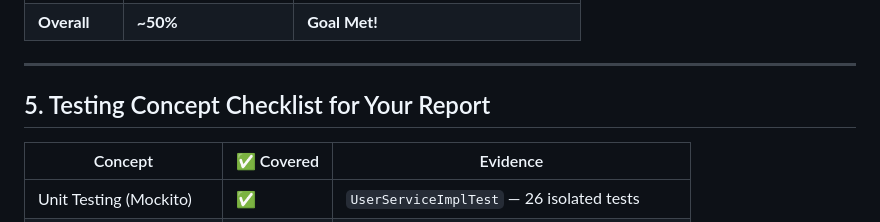
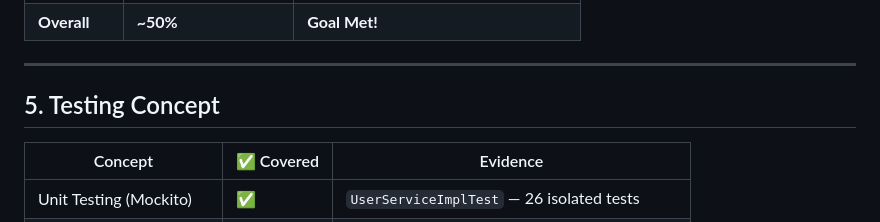
Before and after one commit to cthhhhhh/Alpha-Decode, a Markdown page: unitTesting.md, the part around the change. Drawn GitHub-style.

```diff
--- a/unitTesting.md
+++ b/unitTesting.md
@@ -146,7 +146,7 @@ The overall % is an **average across all packages**. Untested modules pull the w
 
 ---
 
-## 5. Testing Concept Checklist for Your Report
+## 5. Testing Concept
 
 | Concept | ✅ Covered | Evidence |
 |---|---|---|
```
